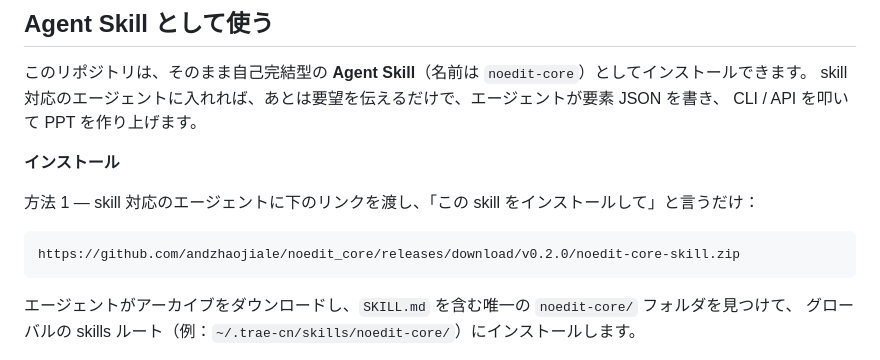
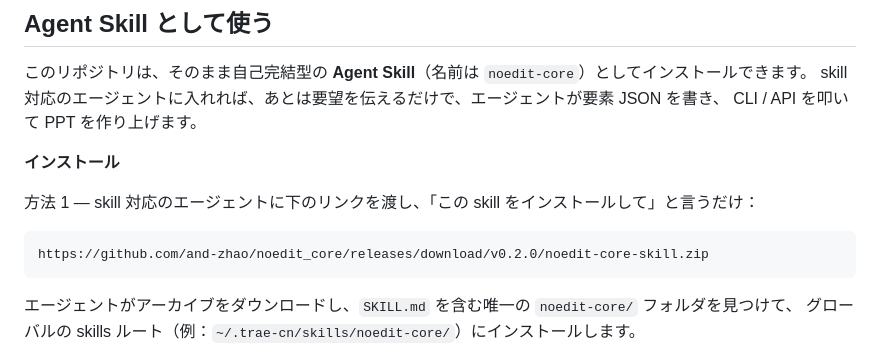
Before and after one commit to and-zhao/noedit_core, a Markdown page: README.ja.md, the part around the change. Rendered like a GitHub page.

Commit message:
docs: update repo links after username change to and-zhao

````diff
--- a/README.ja.md
+++ b/README.ja.md
@@ -279,7 +279,7 @@ CLI / API を叩いて PPT を作り上げます。
 方法 1 — skill 対応のエージェントに下のリンクを渡し、「この skill をインストールして」と言うだけ：
 
 ```
-https://github.com/andzhaojiale/noedit_core/releases/download/v0.2.0/noedit-core-skill.zip
+https://github.com/and-zhao/noedit_core/releases/download/v0.2.0/noedit-core-skill.zip
 ```
 
 エージェントがアーカイブをダウンロードし、`SKILL.md` を含む唯一の `noedit-core/` フォルダを見つけて、
````
Also changed, not shown: README.md (+1 -1 lines), README.zh-CN.md (+1 -1 lines).
